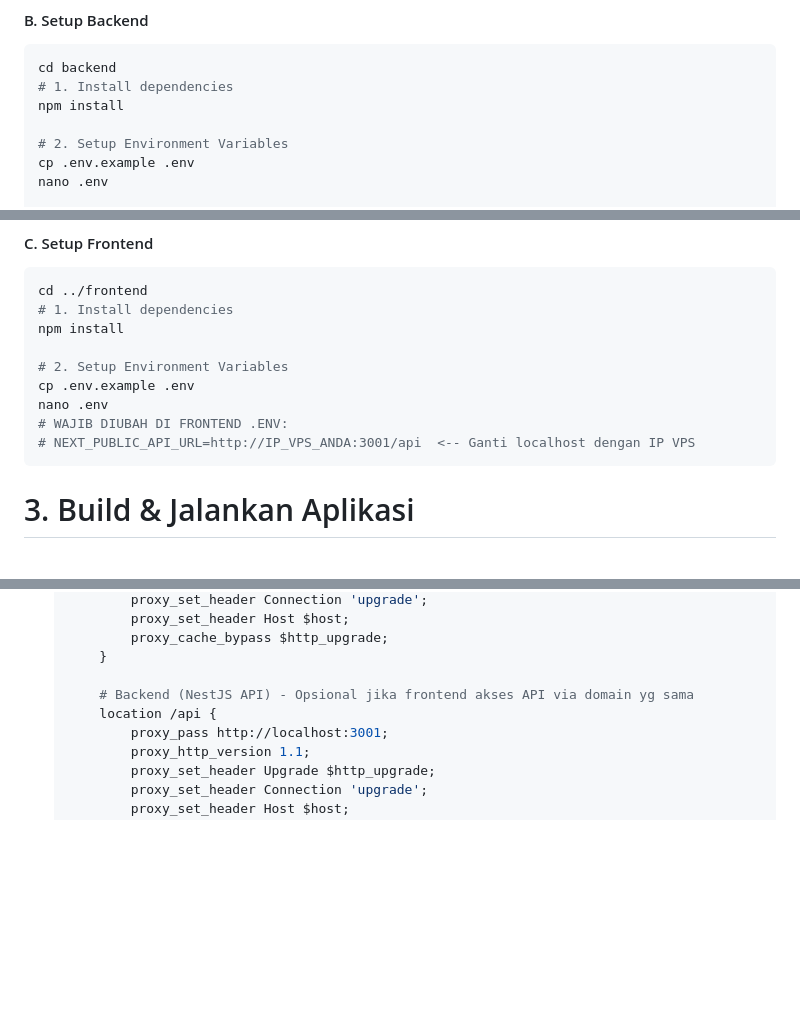
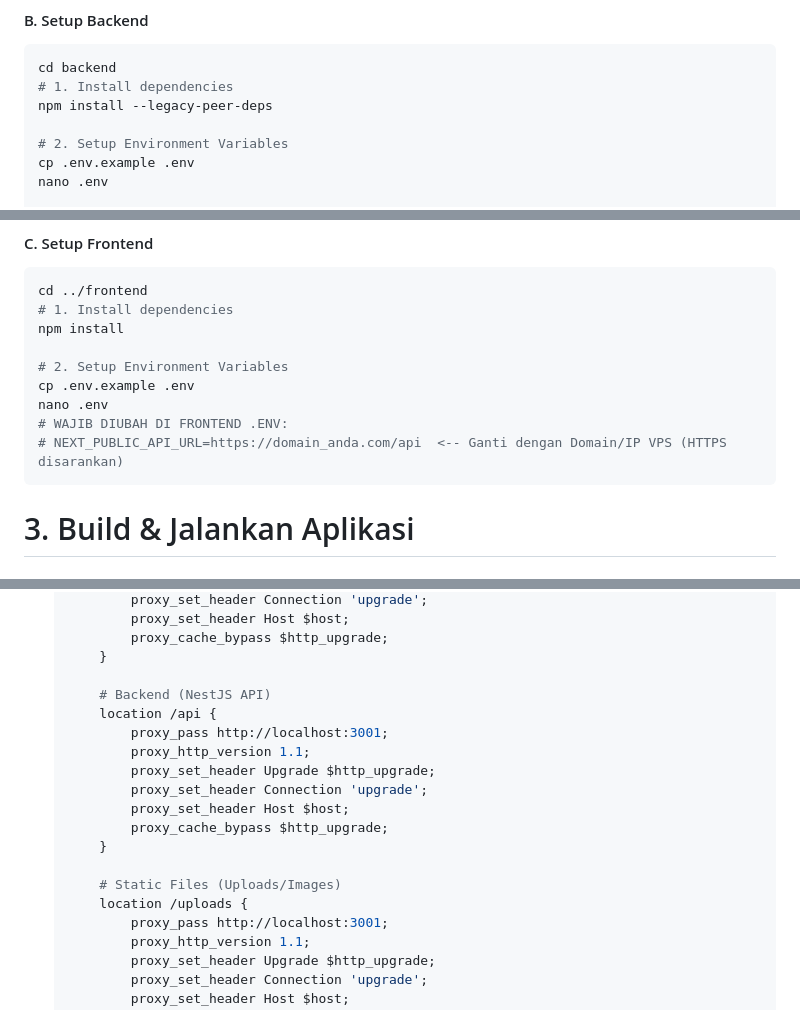
Before and after one commit to bayuanta/sabamas, a Markdown page: README.md, 3 parts joined by grey strips. Rendered like a GitHub page; blank space fills up the shorter version.

Commit message:
Docs: Update VPS deployment guide with legacy-peer-deps and nginx uploads config

````diff
--- a/README.md
+++ b/README.md
@@ -66,7 +66,7 @@ cd sabamas
 ```bash
 cd backend
 # 1. Install dependencies
-npm install
+npm install --legacy-peer-deps
 
 # 2. Setup Environment Variables
 cp .env.example .env
@@ -98,7 +98,7 @@ npm install
 cp .env.example .env
 nano .env
 # WAJIB DIUBAH DI FRONTEND .ENV:
-# NEXT_PUBLIC_API_URL=http://IP_VPS_ANDA:3001/api  <-- Ganti localhost dengan IP VPS
+# NEXT_PUBLIC_API_URL=https://domain_anda.com/api  <-- Ganti dengan Domain/IP VPS (HTTPS disarankan)
 ```
 
 # 3. Build & Jalankan Aplikasi
@@ -169,8 +169,18 @@ Instal Nginx agar aplikasi bisa diakses via `http://IP_VPS` atau `http://domain.
            proxy_cache_bypass $http_upgrade;
        }
 
-       # Backend (NestJS API) - Opsional jika frontend akses API via domain yg sama
+       # Backend (NestJS API)
        location /api {
+           proxy_pass http://localhost:3001;
+           proxy_http_version 1.1;
+           proxy_set_header Upgrade $http_upgrade;
+           proxy_set_header Connection 'upgrade';
+           proxy_set_header Host $host;
+           proxy_cache_bypass $http_upgrade;
+       }
+
+       # Static Files (Uploads/Images)
+       location /uploads {
            proxy_pass http://localhost:3001;
            proxy_http_version 1.1;
            proxy_set_header Upgrade $http_upgrade;
````
Also changed, not shown: other parts of README.md (+2 -2 lines).
